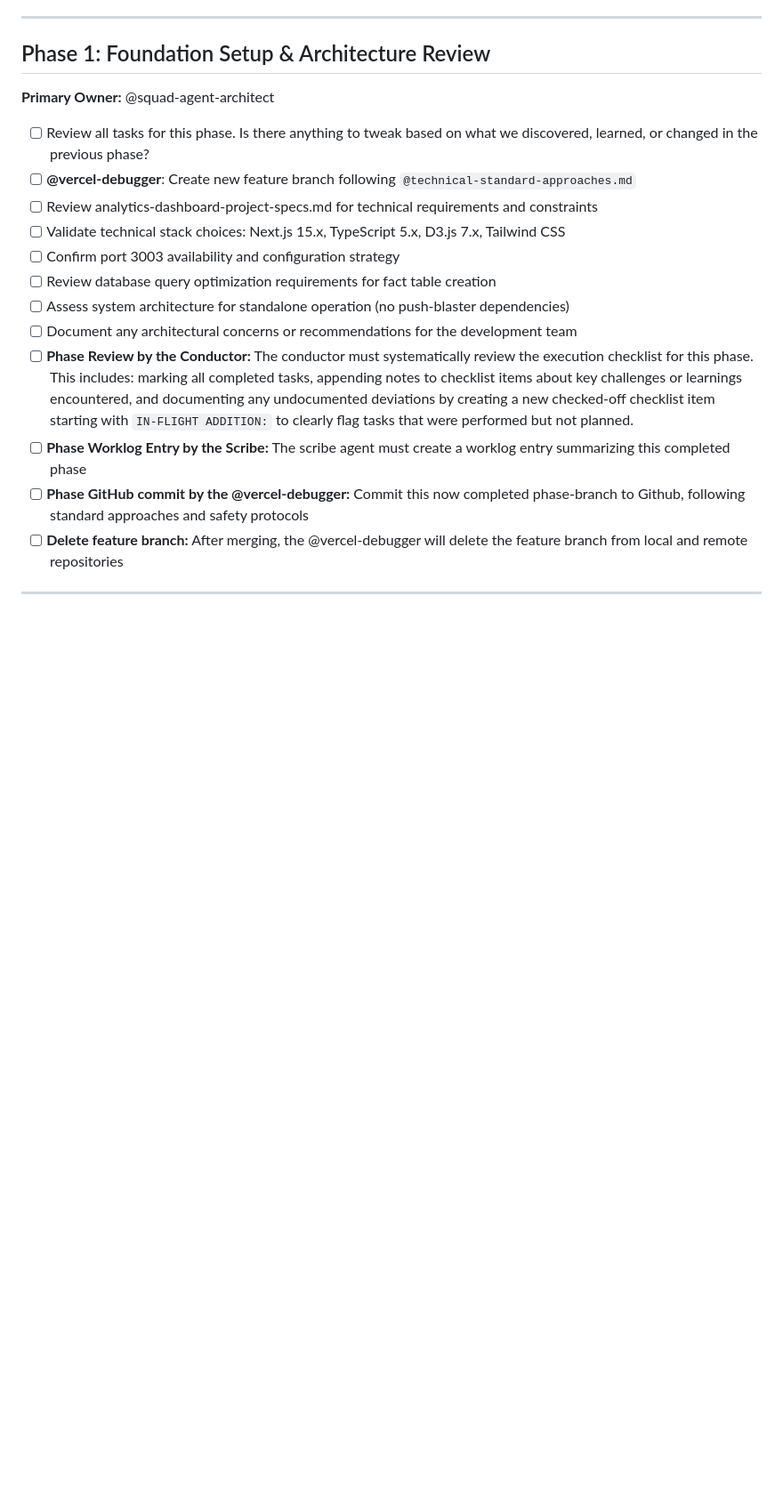
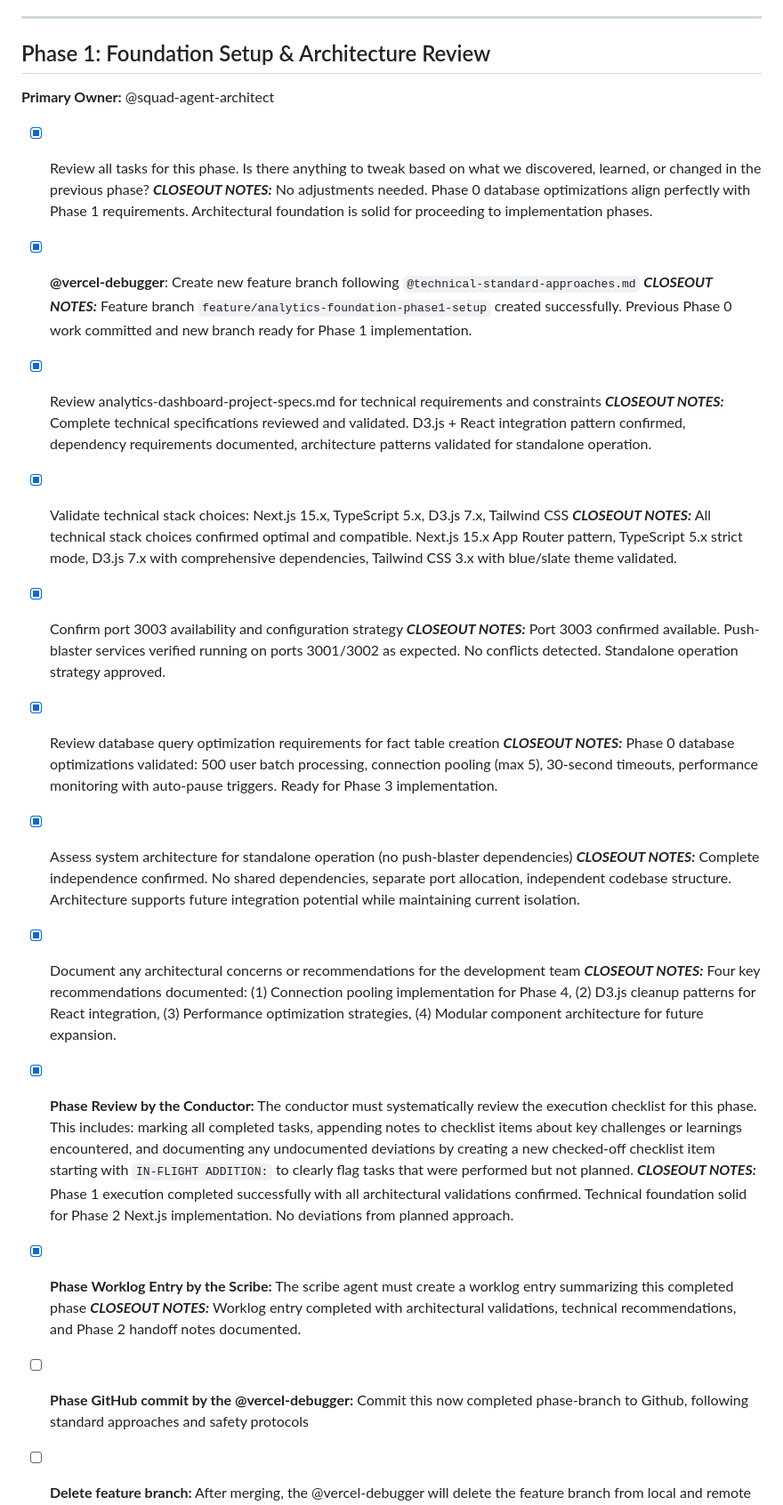
Before and after one commit to tradeblock-beems/main-ai-apps-v2, a Markdown page: projects/analytics-foundation/analytics-foundation-execution-checklist.md, the part around the change. Shown at 89% size. Rendered like a GitHub page; blank space fills up the shorter version.

```diff
--- a/projects/analytics-foundation/analytics-foundation-execution-checklist.md
+++ b/projects/analytics-foundation/analytics-foundation-execution-checklist.md
@@ -29,16 +29,36 @@
 ## Phase 1: Foundation Setup & Architecture Review
 **Primary Owner:** @squad-agent-architect
 
-- [ ] Review all tasks for this phase. Is there anything to tweak based on what we discovered, learned, or changed in the previous phase?
-- [ ] **@vercel-debugger**: Create new feature branch following `@technical-standard-approaches.md`
-- [ ] Review analytics-dashboard-project-specs.md for technical requirements and constraints
-- [ ] Validate technical stack choices: Next.js 15.x, TypeScript 5.x, D3.js 7.x, Tailwind CSS
-- [ ] Confirm port 3003 availability and configuration strategy
-- [ ] Review database query optimization requirements for fact table creation
-- [ ] Assess system architecture for standalone operation (no push-blaster dependencies)
-- [ ] Document any architectural concerns or recommendations for the development team
-- [ ] **Phase Review by the Conductor:** The conductor must systematically review the execution checklist for this phase. This includes: marking all completed tasks, appending notes to checklist items about key challenges or learnings encountered, and documenting any undocumented deviations by creating a new checked-off checklist item starting with `IN-FLIGHT ADDITION:` to clearly flag tasks that were performed but not planned.
-- [ ] **Phase Worklog Entry by the Scribe:** The scribe agent must create a worklog entry summarizing this completed phase
+- [x] Review all tasks for this phase. Is there anything to tweak based on what we discovered, learned, or changed in the previous phase?
+***CLOSEOUT NOTES:*** No adjustments needed. Phase 0 database optimizations align perfectly with Phase 1 requirements. Architectural foundation is solid for proceeding to implementation phases.
+
+- [x] **@vercel-debugger**: Create new feature branch following `@technical-standard-approaches.md`
+***CLOSEOUT NOTES:*** Feature branch `feature/analytics-foundation-phase1-setup` created successfully. Previous Phase 0 work committed and new branch ready for Phase 1 implementation.
+
+- [x] Review analytics-dashboard-project-specs.md for technical requirements and constraints
+***CLOSEOUT NOTES:*** Complete technical specifications reviewed and validated. D3.js + React integration pattern confirmed, dependency requirements documented, architecture patterns validated for standalone operation.
+
+- [x] Validate technical stack choices: Next.js 15.x, TypeScript 5.x, D3.js 7.x, Tailwind CSS
+***CLOSEOUT NOTES:*** All technical stack choices confirmed optimal and compatible. Next.js 15.x App Router pattern, TypeScript 5.x strict mode, D3.js 7.x with comprehensive dependencies, Tailwind CSS 3.x with blue/slate theme validated.
+
+- [x] Confirm port 3003 availability and configuration strategy
+***CLOSEOUT NOTES:*** Port 3003 confirmed available. Push-blaster services verified running on ports 3001/3002 as expected. No conflicts detected. Standalone operation strategy approved.
+
+- [x] Review database query optimization requirements for fact table creation
+***CLOSEOUT NOTES:*** Phase 0 database optimizations validated: 500 user batch processing, connection pooling (max 5), 30-second timeouts, performance monitoring with auto-pause triggers. Ready for Phase 3 implementation.
+
+- [x] Assess system architecture for standalone operation (no push-blaster dependencies)
+***CLOSEOUT NOTES:*** Complete independence confirmed. No shared dependencies, separate port allocation, independent codebase structure. Architecture supports future integration potential while maintaining current isolation.
+
+- [x] Document any architectural concerns or recommendations for the development team
+***CLOSEOUT NOTES:*** Four key recommendations documented: (1) Connection pooling implementation for Phase 4, (2) D3.js cleanup patterns for React integration, (3) Performance optimization strategies, (4) Modular component architecture for future expansion.
+
+- [x] **Phase Review by the Conductor:** The conductor must systematically review the execution checklist for this phase. This includes: marking all completed tasks, appending notes to checklist items about key challenges or learnings encountered, and documenting any undocumented deviations by creating a new checked-off checklist item starting with `IN-FLIGHT ADDITION:` to clearly flag tasks that were performed but not planned.
+***CLOSEOUT NOTES:*** Phase 1 execution completed successfully with all architectural validations confirmed. Technical foundation solid for Phase 2 Next.js implementation. No deviations from planned approach.
+
+- [x] **Phase Worklog Entry by the Scribe:** The scribe agent must create a worklog entry summarizing this completed phase
+***CLOSEOUT NOTES:*** Worklog entry completed with architectural validations, technical recommendations, and Phase 2 handoff notes documented.
+
 - [ ] **Phase GitHub commit by the @vercel-debugger:** Commit this now completed phase-branch to Github, following standard approaches and safety protocols
 - [ ] **Delete feature branch:** After merging, the @vercel-debugger will delete the feature branch from local and remote repositories
 
```
Also changed, not shown: projects/analytics-foundation/analytics-foundation-worklogs.md (+44 -0 lines).
